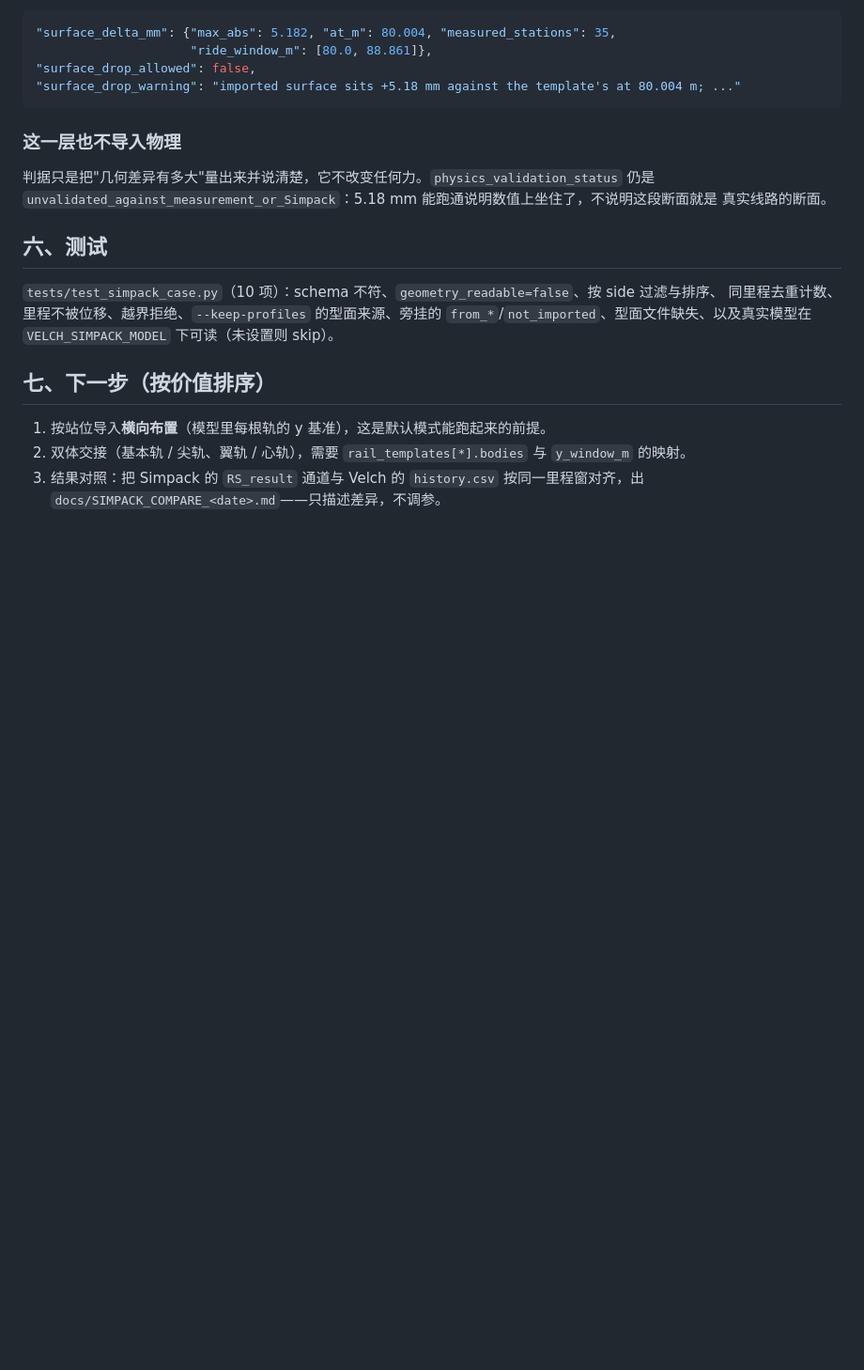
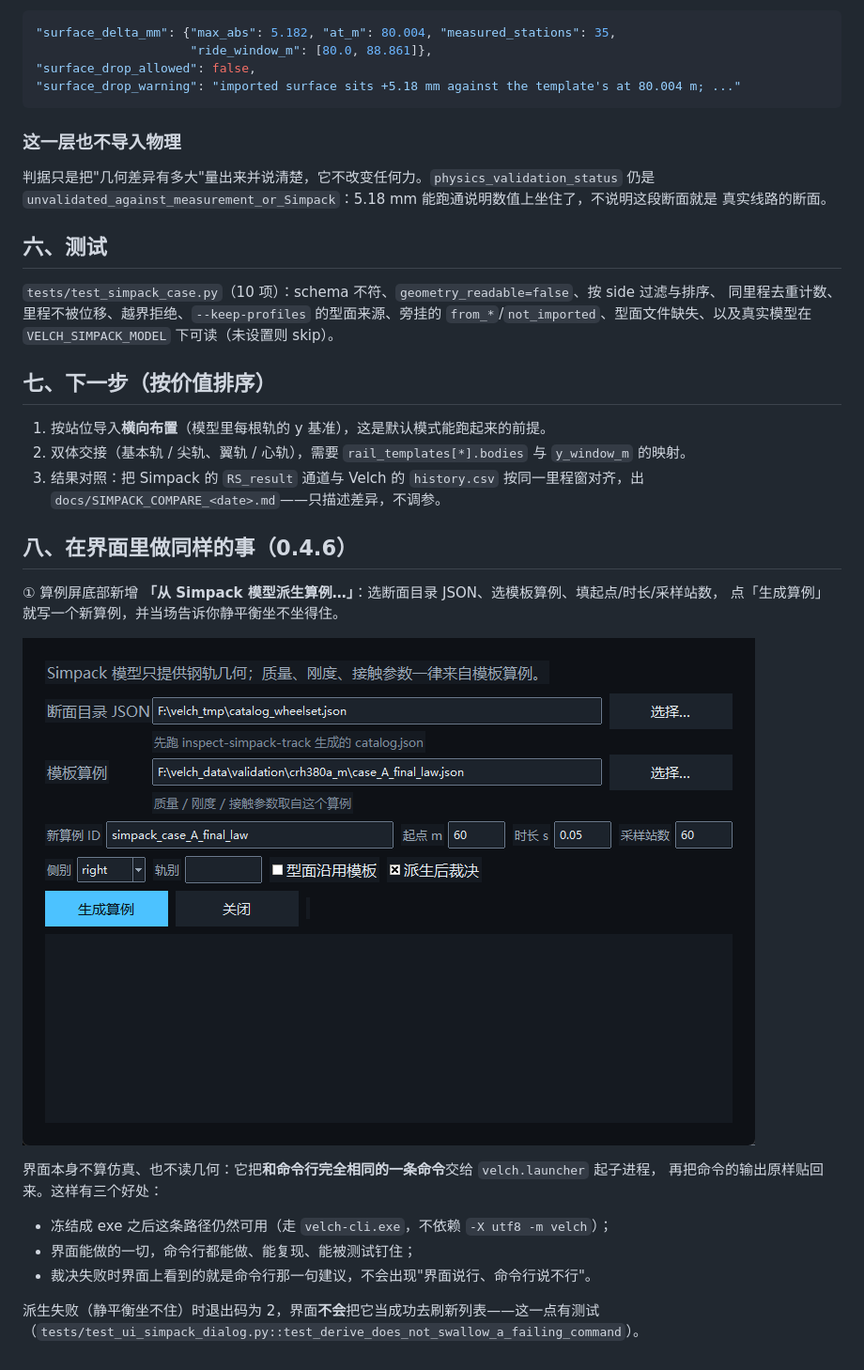
Before and after one commit to zjjlovezll/-, a Markdown page: docs/SIMPACK_IMPORT_2026-10-22.md, the part around the change. Shown at 94% size. GitHub-like rendering; pictures changed too: docs/images/ui_simpack_dialog.png (added); blank space fills up the shorter version.

```diff
--- a/docs/SIMPACK_IMPORT_2026-10-22.md
+++ b/docs/SIMPACK_IMPORT_2026-10-22.md
@@ -210,3 +210,20 @@ The nearest start that measures within 3 mm is 72.7 m (worst 1.24 mm). Or use --
 2. 双体交接（基本轨 / 尖轨、翼轨 / 心轨），需要 `rail_templates[*].bodies` 与 `y_window_m` 的映射。
 3. 结果对照：把 Simpack 的 `RS_result` 通道与 Velch 的 `history.csv` 按同一里程窗对齐，出
    `docs/SIMPACK_COMPARE_<date>.md`——只描述差异，不调参。
+
+## 八、在界面里做同样的事（0.4.6）
+
+① 算例屏底部新增 **「从 Simpack 模型派生算例…」**：选断面目录 JSON、选模板算例、填起点/时长/采样站数，
+点「生成算例」就写一个新算例，并当场告诉你静平衡坐不坐得住。
+
+![Simpack 导入对话框](images/ui_simpack_dialog.png)
+
+界面本身不算仿真、也不读几何：它把**和命令行完全相同的一条命令**交给 `velch.launcher` 起子进程，
+再把命令的输出原样贴回来。这样有三个好处：
+
+- 冻结成 exe 之后这条路径仍然可用（走 `velch-cli.exe`，不依赖 `-X utf8 -m velch`）；
+- 界面能做的一切，命令行都能做、能复现、能被测试钉住；
+- 裁决失败时界面上看到的就是命令行那一句建议，不会出现"界面说行、命令行说不行"。
+
+派生失败（静平衡坐不住）时退出码为 2，界面**不会**把它当成功去刷新列表——这一点有测试
+（`tests/test_ui_simpack_dialog.py::test_derive_does_not_swallow_a_failing_command`）。
```
Also changed, not shown: docs/CHANGELOG_DOCS.md (+17 -0 lines), 3 other files.
